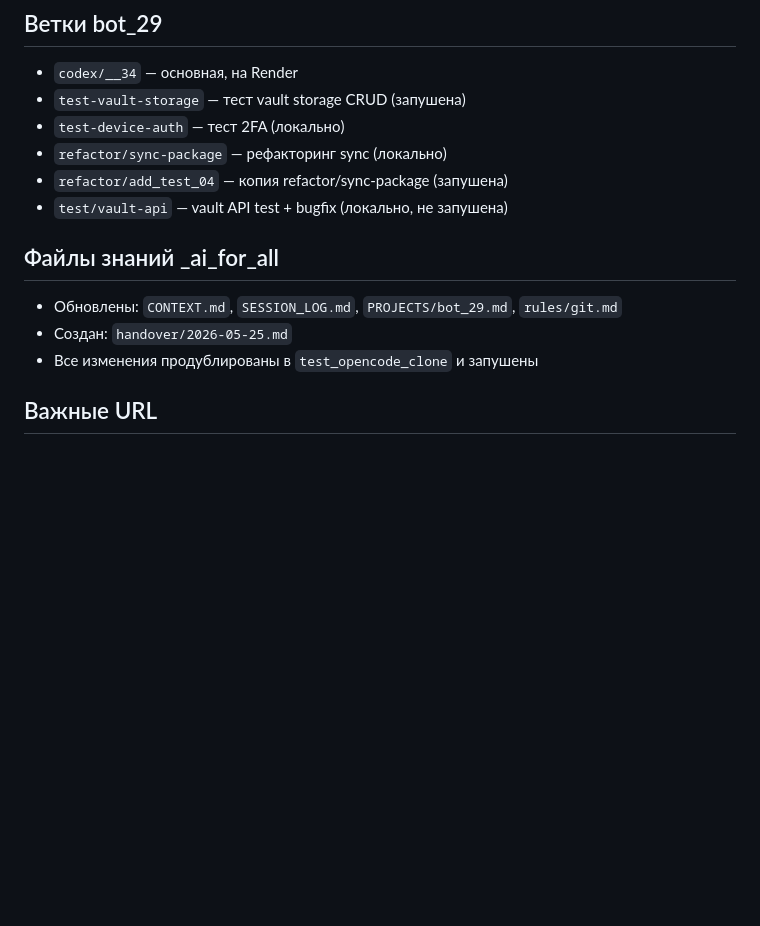
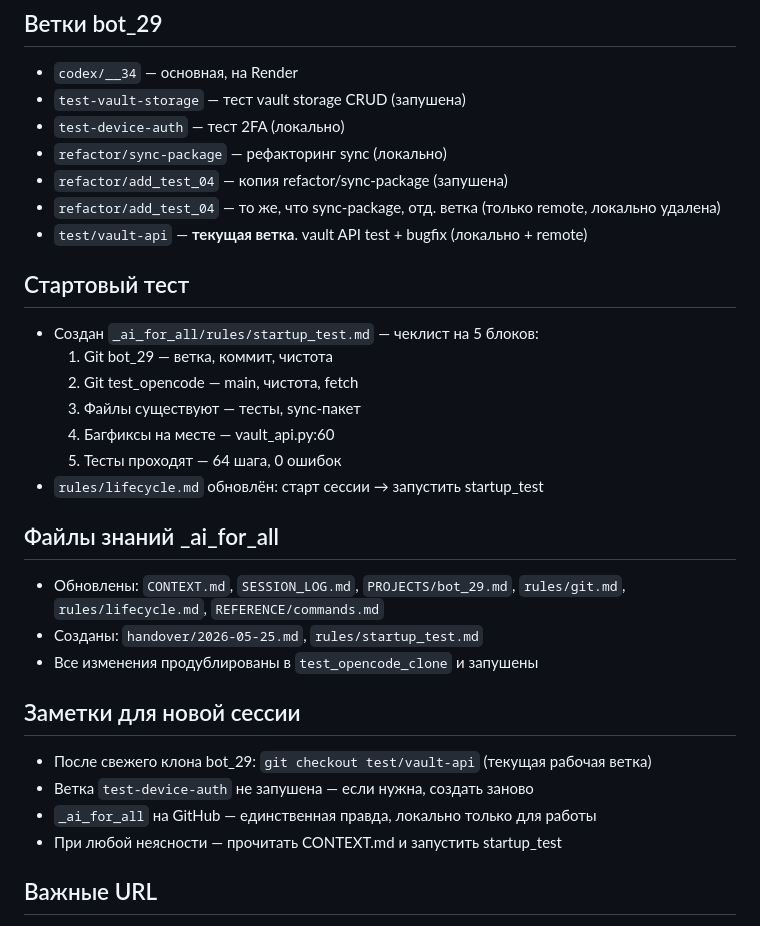
Before and after one commit to alexsmy/test_opencode, a Markdown page: _ai_for_all/handover/2026-05-25.md, the part around the change. GitHub-like rendering; blank space fills up the shorter version.

Commit message:
docs: add startup test session log to SESSION_LOG and handover

```diff
--- a/_ai_for_all/handover/2026-05-25.md
+++ b/_ai_for_all/handover/2026-05-25.md
@@ -90,12 +90,28 @@
 - `test-device-auth` — тест 2FA (локально)
 - `refactor/sync-package` — рефакторинг sync (локально)
 - `refactor/add_test_04` — копия refactor/sync-package (запушена)
-- `test/vault-api` — vault API test + bugfix (локально, не запушена)
+- `refactor/add_test_04` — то же, что sync-package, отд. ветка (только remote, локально удалена)
+- `test/vault-api` — **текущая ветка**. vault API test + bugfix (локально + remote)
+
+## Стартовый тест
+- Создан `_ai_for_all/rules/startup_test.md` — чеклист на 5 блоков:
+  1. Git bot_29 — ветка, коммит, чистота
+  2. Git test_opencode — main, чистота, fetch
+  3. Файлы существуют — тесты, sync-пакет
+  4. Багфиксы на месте — vault_api.py:60
+  5. Тесты проходят — 64 шага, 0 ошибок
+- `rules/lifecycle.md` обновлён: старт сессии → запустить startup_test
 
 ## Файлы знаний _ai_for_all
-- Обновлены: `CONTEXT.md`, `SESSION_LOG.md`, `PROJECTS/bot_29.md`, `rules/git.md`
-- Создан: `handover/2026-05-25.md`
+- Обновлены: `CONTEXT.md`, `SESSION_LOG.md`, `PROJECTS/bot_29.md`, `rules/git.md`, `rules/lifecycle.md`, `REFERENCE/commands.md`
+- Созданы: `handover/2026-05-25.md`, `rules/startup_test.md`
 - Все изменения продублированы в `test_opencode_clone` и запушены
+
+## Заметки для новой сессии
+- После свежего клона bot_29: `git checkout test/vault-api` (текущая рабочая ветка)
+- Ветка `test-device-auth` не запушена — если нужна, создать заново
+- `_ai_for_all` на GitHub — единственная правда, локально только для работы
+- При любой неясности — прочитать CONTEXT.md и запустить startup_test
 
 ## Важные URL
 - Render: https://bot-29-nx0w.onrender.com
```
Also changed, not shown: _ai_for_all/SESSION_LOG.md (+9 -0 lines).
